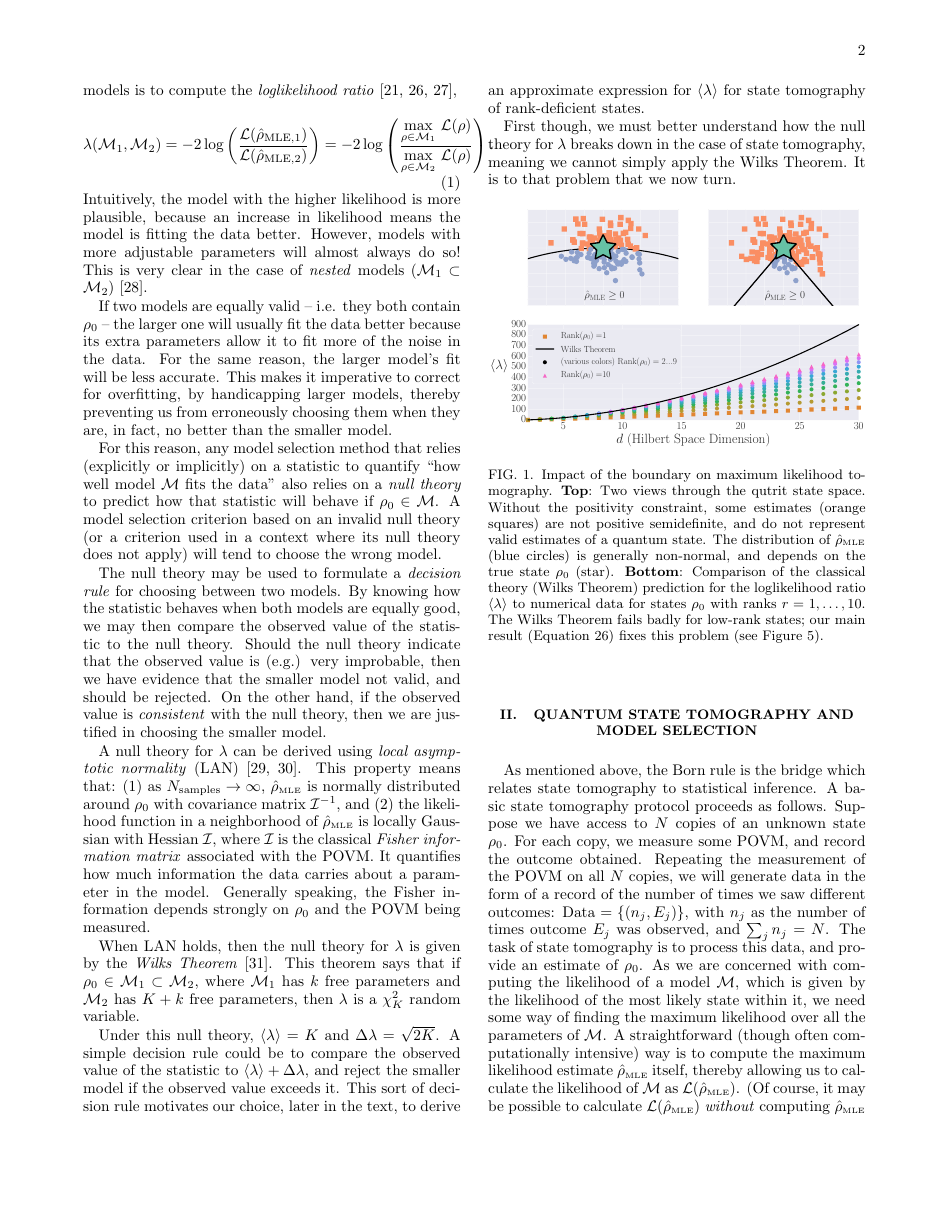
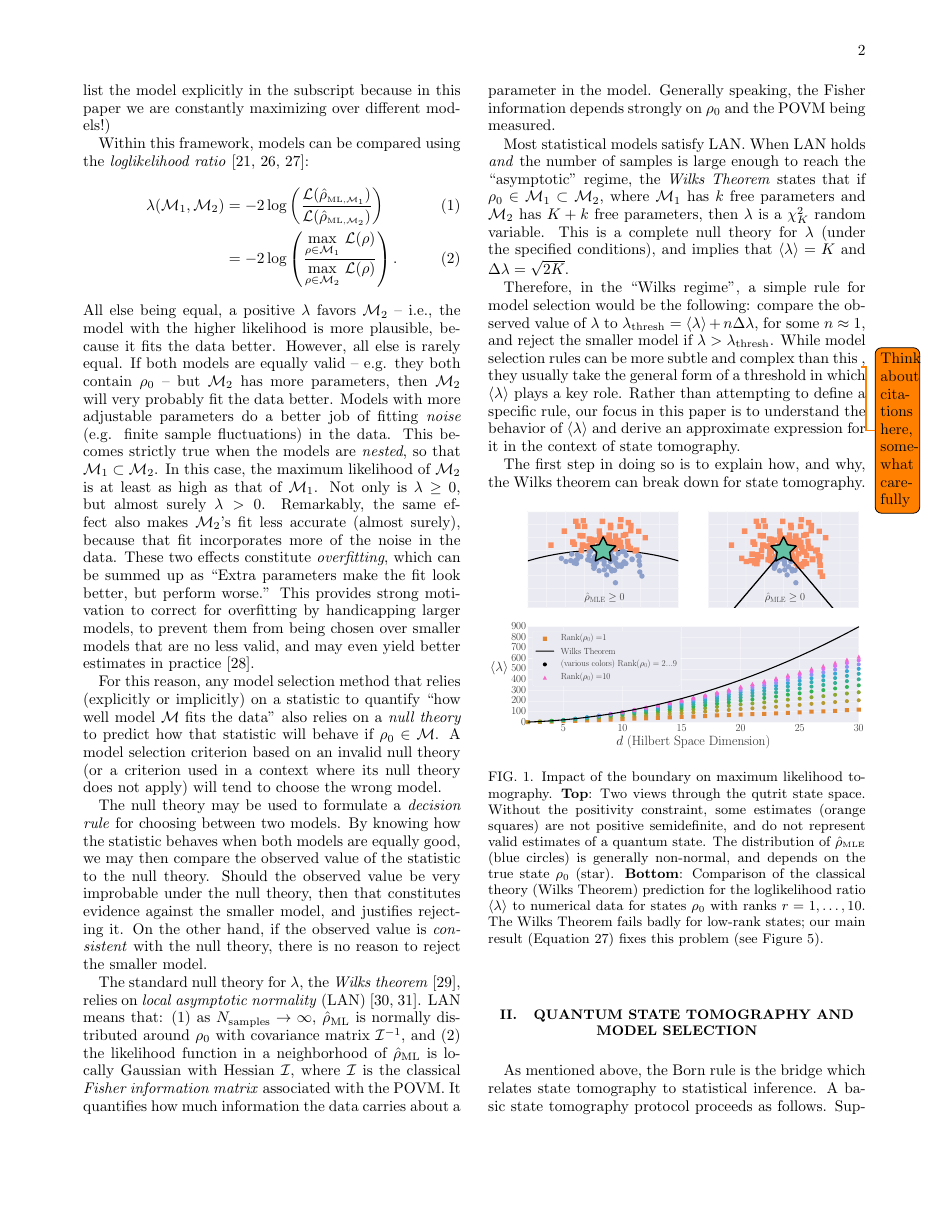
Before and after one commit to Travis-S/arxiv_1609.04385, a LaTeX paper (wilkspaper.tex): page 2 of 12. Compiled offline with pdfLaTeX.

Commit message:
Re-write section I

```diff
--- a/wilkspaper.tex
+++ b/wilkspaper.tex
@@ -75,26 +75,24 @@ In this section, we introduce the statistical terminology necessary to discuss m
 
-Suppose we have collected some data by measuring an unknown state $\rho_{0}$, and have two possible models $M_{1}, M_{2}$ that we would like to fit to the data. The task of deciding between them is \emph{model selection}. Many methods for selecting between multiple models involve fitting model $M_{j}$'s parameters using \emph{maximum likelihood estimation} (MLE) \cite{Hradil1997, JamesPRA2001, Blume-Kohout2010}, which reports the parameter values $\hat{\rho}_{\mathrm{MLE}, j}$ that maximize the likelihood $\mathcal{L}(\rho) = \mathrm{Pr}(\mathrm{Data}|\rho)$. Once $\hat{\rho}_{\mathrm{MLE}, j}$ is obtained, the likelihood of $M_{j}$ is given by $\mathcal{L}(\hat{\rho}_{\mathrm{MLE}, j})$ One common way to compare models is to compute the \emph{loglikelihood ratio} \cite{Blume-Kohout2010, Moroder2013, Neyman1933},
-\begin{equation}
-\lambda(\M_{1}, \M_{2}) = -2 \log \left(\frac{\cL(\hat{\rho}_{\mathrm{MLE},1})}{\cL(\hat{\rho}_{\mathrm{MLE},2})}\right) = -2 \log \left(\frac{\underset{\rho \in \M_{1}}{\max}~\cL(\rho)}{\underset{\rho \in
-\M_{2}}{\max}~\cL(\rho)}\right).
-\end{equation}
-Intuitively, the model with the higher likelihood is more plausible, because an increase in likelihood means the model is fitting the data better. However, models with
-more adjustable parameters will almost always do so!  This is very clear in the case
-of \emph{nested} models ($\M_{1} \subset \M_{2}$) \footnote{If $\M_{1}\subset \M_{2}$, then the maximum likelihood of $\M_{2}$ is at least as high as that of $\M_{1}$.}.
+Suppose we have some data obtained from an unknown state $\rho_{0}$, and two candidate models $\M_{1}, \M_{2}$ that could be used to fit it.  Many of the known methods for choosing between them (i.e., model selection) involve quantifying how well each model fits the data by its \emph{likelihood}.  The likelihood of a simple hypothesis $\rho$ is defined as $\mathcal{L}(\rho) = \mathrm{Pr}(\mathrm{Data}|\rho)$.  Models, however, are \emph{composite} hypotheses, comprised of many possible values of $\rho$.  A canonical way to define model $\M$'s likelihood is via the general method of \emph{maximum likelihood} (ML), by maximizing $\cL(\rho)$ over $\rho\in\M$.  In practice, the maximization is usually done explicitly to find an ML estimate $\hat{\rho}_{\mathrm{ML},\M}$ \cite{Hradil1997, JamesPRA2001, Blume-Kohout2010} of $\M$'s parameters, and then $\cL(\M) = \cL(\hat{\rho}_{\mathrm{ML},\M})$.  (Note: although it is common to refer to $\hat\rho_{\mathrm{ML}}$ without specifying the model over which $\cL$ was maximized, we list the model explicitly in the subscript because in this paper we are constantly maximizing over different models!)
 
-If two models are equally valid -- i.e. they both contain $\rho_0$ -- the larger one will usually fit the data better because its extra parameters allow it to fit more of the noise in the data.  For the same reason, the larger model's fit will be less accurate.  This makes it imperative to correct for overfitting, by handicapping larger models, thereby preventing us from erroneously choosing them when they are, in fact, no better than the smaller model.
+Within this framework, models can be compared using the \emph{loglikelihood ratio} \cite{Neyman1933, Blume-Kohout2010, Moroder2013}:
+\begin{align}
+\lambda(\M_{1}, \M_{2}) &= -2 \log \left(\frac{\cL(\rhoML{\M_{1}})}{\cL(\rhoML{\M_{2}})}\right)\\
+&= -2 \log \left(\frac{\underset{\rho \in \M_{1}}{\max}~\cL(\rho)}{\underset{\rho \in \M_{2}}{\max}~\cL(\rho)}\right).
+\end{align}
+All else being equal, a positive $\lambda$ favors $\M_2$ -- i.e., the model with the higher likelihood is more plausible, because it fits the data better.  However, all else is rarely equal.  If both models are equally valid -- e.g. they both contain $\rho_0$ -- but $\M_2$ has more parameters, then $\M_2$ will very probably fit the data better.  Models with more adjustable parameters do a better job of fitting \emph{noise} (e.g. finite sample fluctuations) in the data.  This becomes strictly true when the models are \emph{nested}, so that $\M_{1} \subset \M_{2}$.  In this case, the maximum likelihood of $\M_{2}$ is at least as high as that of $\M_{1}$.  Not only is $\lambda \geq 0$, but almost surely $\lambda > 0$.  Remarkably, the same effect also makes $\M_{2}$'s fit less accurate (almost surely), because that fit incorporates more of the noise in the data.  These two effects constitute \emph{overfitting}, which can be summed up as ``Extra parameters make the fit look better, but perform worse.''  This provides strong motivation to correct for overfitting by handicapping larger models, to prevent them from being chosen over smaller models that are no less valid, and may even yield better estimates in practice \cite{Akaike1974}.
 
 For this reason, any model selection method that relies (explicitly or implicitly) on a statistic to quantify ``how well model $\M$ fits the data'' also relies on a \emph{null theory} to predict how that statistic will behave if $\rho_{0} \in \M$.  A model selection criterion based on an invalid null theory (or a criterion used in a context where its null theory does not apply) will tend to choose the wrong model.
 
-The null theory may be used to formulate a \emph{decision rule} for choosing between two models. By knowing how the statistic behaves when both models are equally good, we may then compare the observed value of the statistic to the null theory. Should the null theory indicate that the observed value is (e.g.) very improbable, then we have evidence that the smaller model not valid, and should be rejected. On the other hand, if the observed value is \emph{consistent} with the null theory, then we are justified in choosing the smaller model.
+The null theory may be used to formulate a \emph{decision rule} for choosing between two models. By knowing how the statistic behaves when both models are equally good, we may then compare the observed value of the statistic to the null theory. Should the observed value be very improbable under the null theory, then that constitutes evidence against the smaller model, and justifies rejecting it. On the other hand, if the observed value is \emph{consistent} with the null theory, there is no reason to reject the smaller model.
 
-A null theory for $\lambda$ can be derived using \emph{local asymptotic normality} (LAN) \cite{LeCam1970, LeCam1956}. This property means that: (1) as $N_{\mathrm{samples}}\rightarrow \infty$,  $\rhoMLE$ is normally distributed around $\rho_{0}$ with covariance matrix $\Fi^{-1}$, and (2) the likelihood function in a neighborhood of $\rhoMLE$ is locally Gaussian with Hessian $\Fi$, where $\Fi$ is the classical \emph{Fisher information matrix} associated with the POVM. It quantifies how much information the data carries about a parameter in the model. Generally speaking, the Fisher information depends strongly on $\rho_{0}$ and the POVM being measured.
+The standard null theory for $\lambda$, the \emph{Wilks theorem} \cite{Wilks1938}, relies on \emph{local asymptotic normality} (LAN) \cite{LeCam1970, LeCam1956}. LAN means that: (1) as $N_{\mathrm{samples}}\rightarrow \infty$,  $\rhohat_{\mathrm{ML}}$ is normally distributed around $\rho_{0}$ with covariance matrix $\Fi^{-1}$, and (2) the likelihood function in a neighborhood of $\rhohat_{\mathrm{ML}}$ is locally Gaussian with Hessian $\Fi$, where $\Fi$ is the classical \emph{Fisher information matrix} associated with the POVM. It quantifies how much information the data carries about a parameter in the model. Generally speaking, the Fisher information depends strongly on $\rho_{0}$ and the POVM being measured.
 
-When LAN holds, then the null theory for $\lambda$ is given by the \emph{Wilks Theorem} \cite{Wilks1938}. This theorem says that if $\rho_{0}\in \M_{1}\subset \M_{2}$, where $\M_{1}$ has $k$ free parameters and $\M_{2}$ has $K+k$ free parameters, then $ \lambda$ is a $\chi^{2}_{K}$ random variable.
+Most statistical models satisfy LAN.  When LAN holds \emph{and} the number of samples is large enough to reach the ``asymptotic" regime, the \emph{Wilks Theorem} states that if $\rho_{0}\in \M_{1}\subset \M_{2}$, where $\M_{1}$ has $k$ free parameters and $\M_{2}$ has $K+k$ free parameters, then $\lambda$ is a $\chi^{2}_{K}$ random variable.  This is a complete null theory for $\lambda$ (under the specified conditions), and implies that $\langle \lambda \rangle = K$ and $\Delta \lambda = \sqrt{2K}$.
 
-Under this null theory, $\langle \lambda \rangle = K$ and $\Delta \lambda = \sqrt{2K}$. A simple decision rule could be to compare the observed value of the statistic to $\langle \lambda \rangle + \Delta \lambda$, and reject the smaller model if the observed value exceeds it. This sort of decision rule motivates our choice, later in the text, to derive an approximate expression for $\langle \lambda \rangle$ for state tomography of rank-deficient states.
+Therefore, in the ``Wilks regime", a simple rule for model selection would be the following: compare the observed value of $\lambda$ to $\lambda_{\mathrm{thresh}} = \langle \lambda \rangle + n\Delta \lambda$, for some $n \approx 1$, and reject the smaller model if $\lambda > \lambda_{\mathrm{thresh}}$.  While model selection rules can be more subtle and complex than this \todo{Think about citations here, somewhat carefully}, they usually take the general form of a threshold in which $\expect{\lambda}$ plays a key role.  Rather than attempting to define a specific rule, our focus in this paper is to understand the behavior of $\expect{\lambda}$ and derive an approximate expression for it in the context of state tomography.
 
-First though, we must better understand how the null theory for $\lambda$ breaks down in the case of state tomography, meaning we cannot simply apply the Wilks Theorem. It is to that problem that we now turn.
+The first step in doing so is to explain how, and why, the Wilks theorem can break down for state tomography.
 
 \begin{figure}[h]
 \includegraphics[width=\columnwidth]{Images/Figure_1.pdf}
```
Also changed, not shown: wilkspaper.tex (2 more changed lines).
